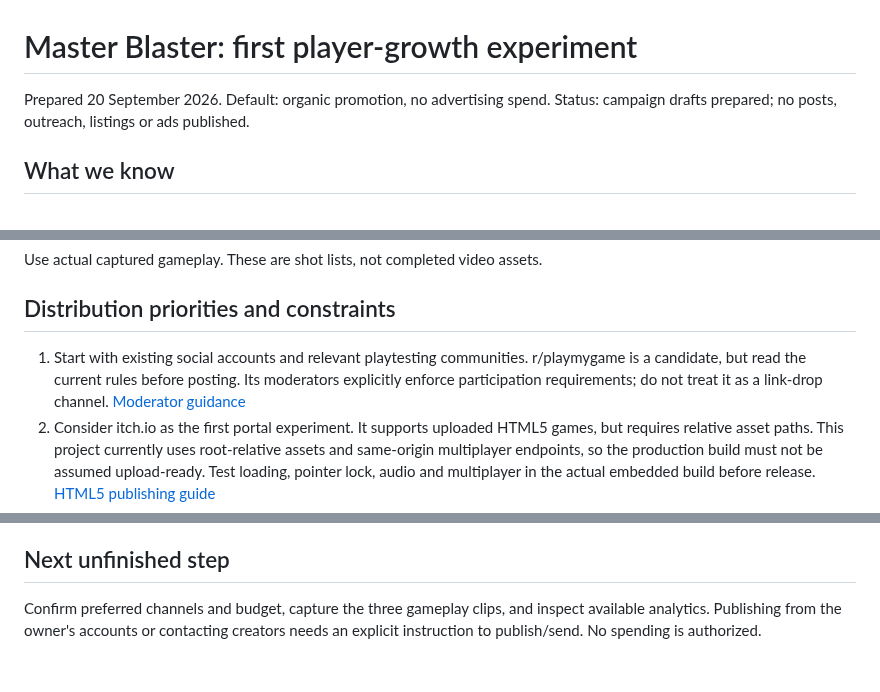
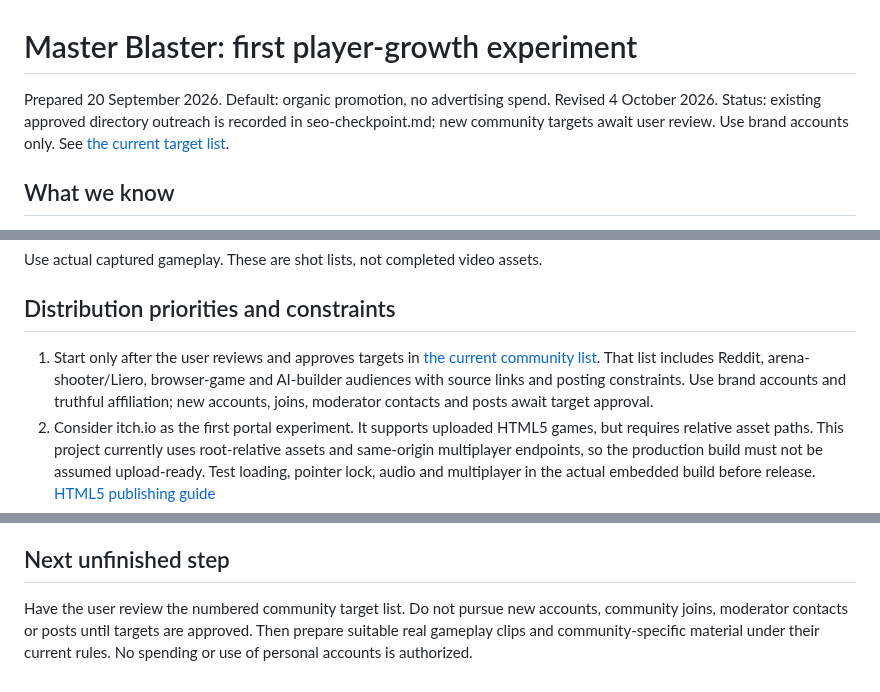
Before and after one commit to namizarringhalam-hub/MasterBlaster, a Markdown page: docs/player-growth-plan.md, 3 parts joined by grey strips. GitHub-like rendering.

```diff
--- a/docs/player-growth-plan.md
+++ b/docs/player-growth-plan.md
@@ -1,7 +1,9 @@
 # Master Blaster: first player-growth experiment
 
 Prepared 20 September 2026. Default: organic promotion, no advertising spend.
-Status: campaign drafts prepared; no posts, outreach, listings or ads published.
+Revised 4 October 2026. Status: existing approved directory outreach is recorded
+in seo-checkpoint.md; new community targets await user review. Use brand accounts
+only. See [the current target list](community-outreach-targets.md).
 
 ## What we know
 
@@ -79,10 +81,11 @@ Use actual captured gameplay. These are shot lists, not completed video assets.
 
 ## Distribution priorities and constraints
 
-1. Start with existing social accounts and relevant playtesting communities.
-   r/playmygame is a candidate, but read the current rules before posting. Its
-   moderators explicitly enforce participation requirements; do not treat it as
-   a link-drop channel. [Moderator guidance](https://www.reddit.com/r/playmygame/comments/1m61887/)
+1. Start only after the user reviews and approves targets in
+   [the current community list](community-outreach-targets.md). That list includes
+   Reddit, arena-shooter/Liero, browser-game and AI-builder audiences with source
+   links and posting constraints. Use brand accounts and truthful affiliation;
+   new accounts, joins, moderator contacts and posts await target approval.
 2. Consider itch.io as the first portal experiment. It supports uploaded HTML5
    games, but requires relative asset paths. This project currently uses
    root-relative assets and same-origin multiplayer endpoints, so the production
@@ -117,6 +120,7 @@ with a completed match. Compare source quality before choosing paid promotion.
 
 ## Next unfinished step
 
-Confirm preferred channels and budget, capture the three gameplay clips, and
-inspect available analytics. Publishing from the owner's accounts or contacting
-creators needs an explicit instruction to publish/send. No spending is authorized.
+Have the user review the numbered community target list. Do not pursue new
+accounts, community joins, moderator contacts or posts until targets are approved.
+Then prepare suitable real gameplay clips and community-specific material under
+their current rules. No spending or use of personal accounts is authorized.
```
Also changed, not shown: docs/community-outreach-targets.md (added, +60 -0 lines), docs/seo-checkpoint.md (+32 -0 lines).
